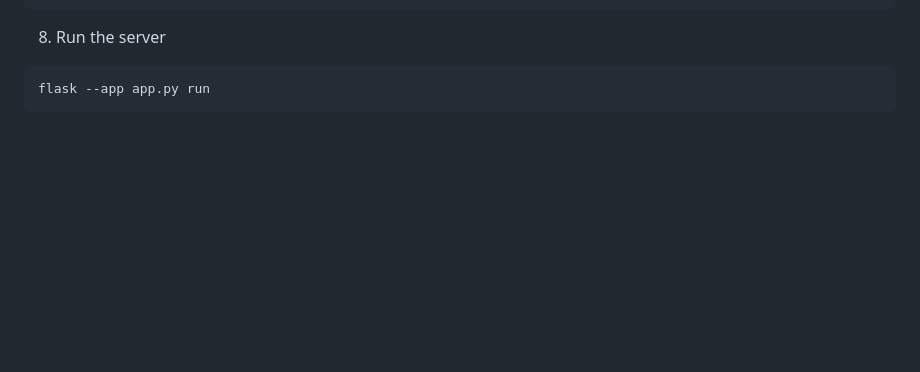
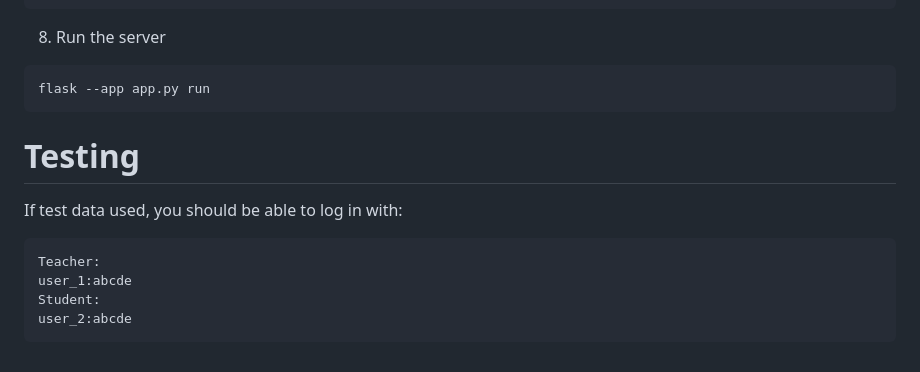
Before and after one commit to e11-0a/hy-tsoha, a Markdown page: README.md, the part around the change. Drawn GitHub-style; blank space fills up the shorter version.

````diff
--- a/README.md
+++ b/README.md
@@ -75,3 +75,12 @@ psql -U <your postgres user> -d <your database> -a -f sql/create-db.sql
 ```bash
 flask --app app.py run
 ```
+
+# Testing
+If test data used, you should be able to log in with:
+```
+Teacher:
+user_1:abcde
+Student:
+user_2:abcde
+```
````
